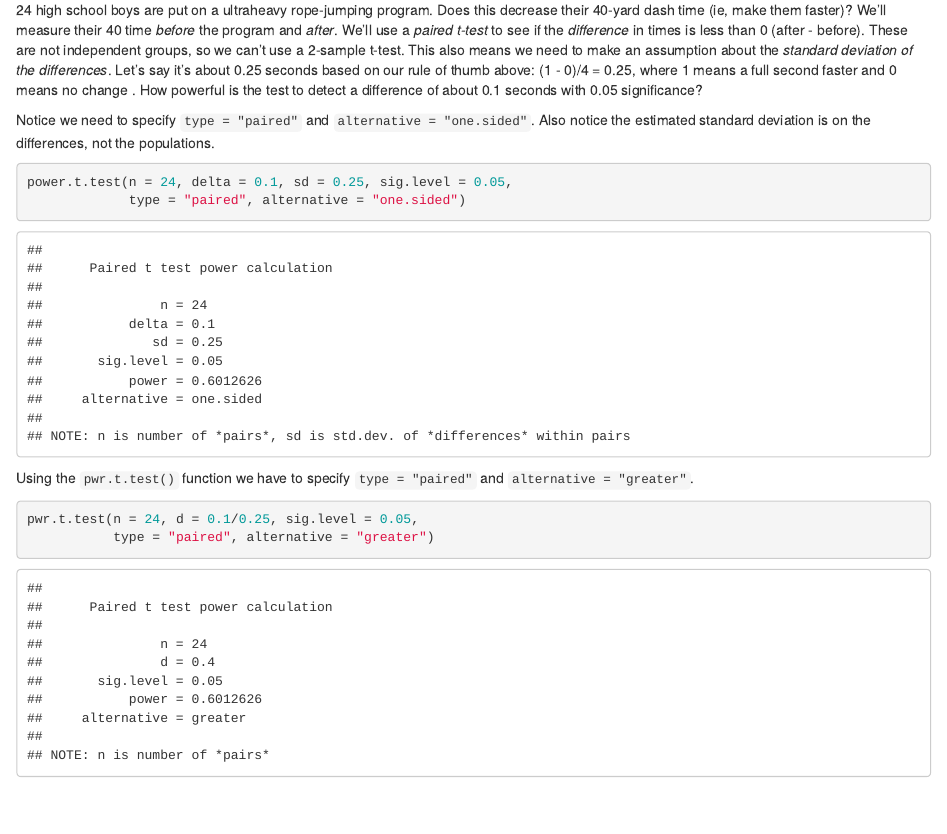
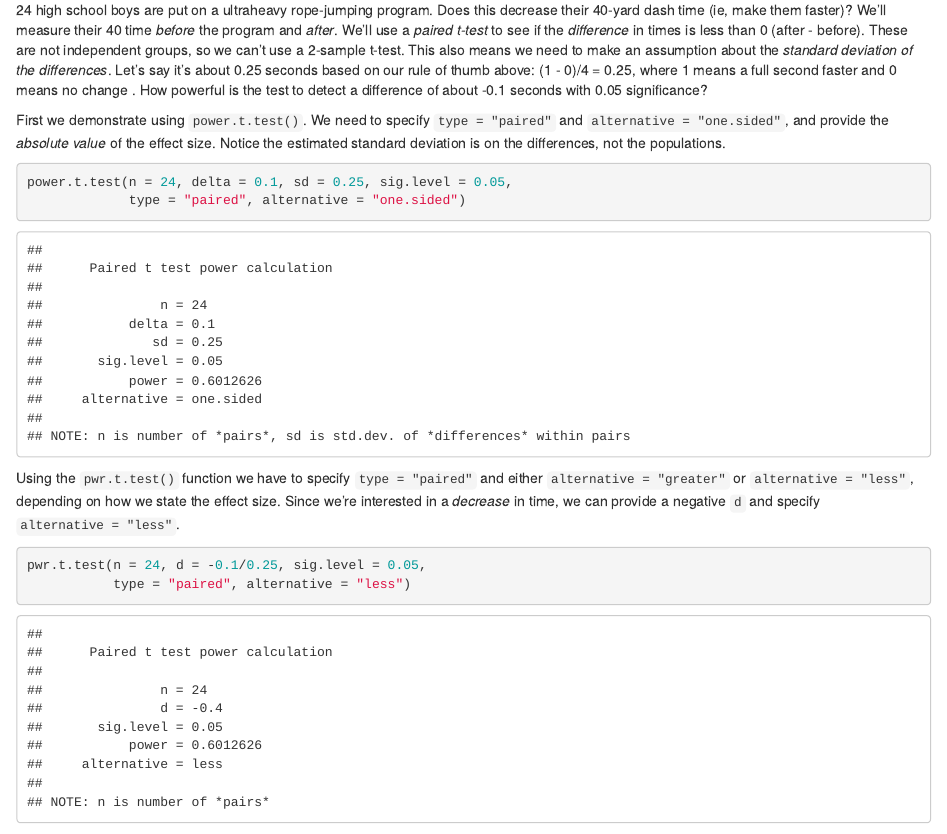
Before and after one commit to clayford/PaSSA, an R Markdown document (PaSSA.Rmd): the page in a window 1100 px wide, from 7030 px down. Rendered offline with R 4.5, knitr and Pandoc, with nearby package versions.

Commit message:
final edits for 2024

````diff
--- a/PaSSA.Rmd
+++ b/PaSSA.Rmd
@@ -253,20 +253,20 @@ How many students should we sample for a power of 0.99 and a significance level
 ## Paired t-test
 
 
-24 high school boys are put on a ultraheavy rope-jumping program. Does this decrease their 40-yard dash time (ie, make them faster)? We'll measure their 40 time _before_ the program and _after_. We'll use a _paired t-test_ to see if the _difference_ in times is less than 0 (after - before). These are not independent groups, so we can't use a 2-sample t-test. This also means we need to make an assumption about the _standard deviation of the differences_. Let's say it's about 0.25 seconds based on our rule of thumb above: (1 - 0)/4 = 0.25, where 1 means a full second faster and 0 means no change . How powerful is the test to detect a difference of about 0.1 seconds with 0.05 significance?
+24 high school boys are put on a ultraheavy rope-jumping program. Does this decrease their 40-yard dash time (ie, make them faster)? We'll measure their 40 time _before_ the program and _after_. We'll use a _paired t-test_ to see if the _difference_ in times is less than 0 (after - before). These are not independent groups, so we can't use a 2-sample t-test. This also means we need to make an assumption about the _standard deviation of the differences_. Let's say it's about 0.25 seconds based on our rule of thumb above: (1 - 0)/4 = 0.25, where 1 means a full second faster and 0 means no change . How powerful is the test to detect a difference of about -0.1 seconds with 0.05 significance?
 
-Notice we need to specify `type = "paired"` and `alternative = "one.sided"`. Also notice the estimated standard deviation is on the differences, not the populations.
+First we demonstrate using `power.t.test()`. We need to specify `type = "paired"` and `alternative = "one.sided"`, and provide the _absolute value_ of the effect size. Notice the estimated standard deviation is on the differences, not the populations.
 
 ```{r}
 power.t.test(n = 24, delta = 0.1, sd = 0.25, sig.level = 0.05,
              type = "paired", alternative = "one.sided")
 ```
 
-Using the `pwr.t.test()` function we have to specify `type = "paired"` and `alternative = "greater"`.
+Using the `pwr.t.test()` function we have to specify `type = "paired"` and either `alternative = "greater"` or `alternative = "less"`, depending on how we state the effect size. Since we're interested in a _decrease_ in time, we can provide a negative `d` and specify `alternative = "less"`.
 
 ```{r}
-pwr.t.test(n = 24, d = 0.1/0.25, sig.level = 0.05,
-           type = "paired", alternative = "greater")
+pwr.t.test(n = 24, d = -0.1/0.25, sig.level = 0.05,
+           type = "paired", alternative = "less")
 ```
 
 
````
